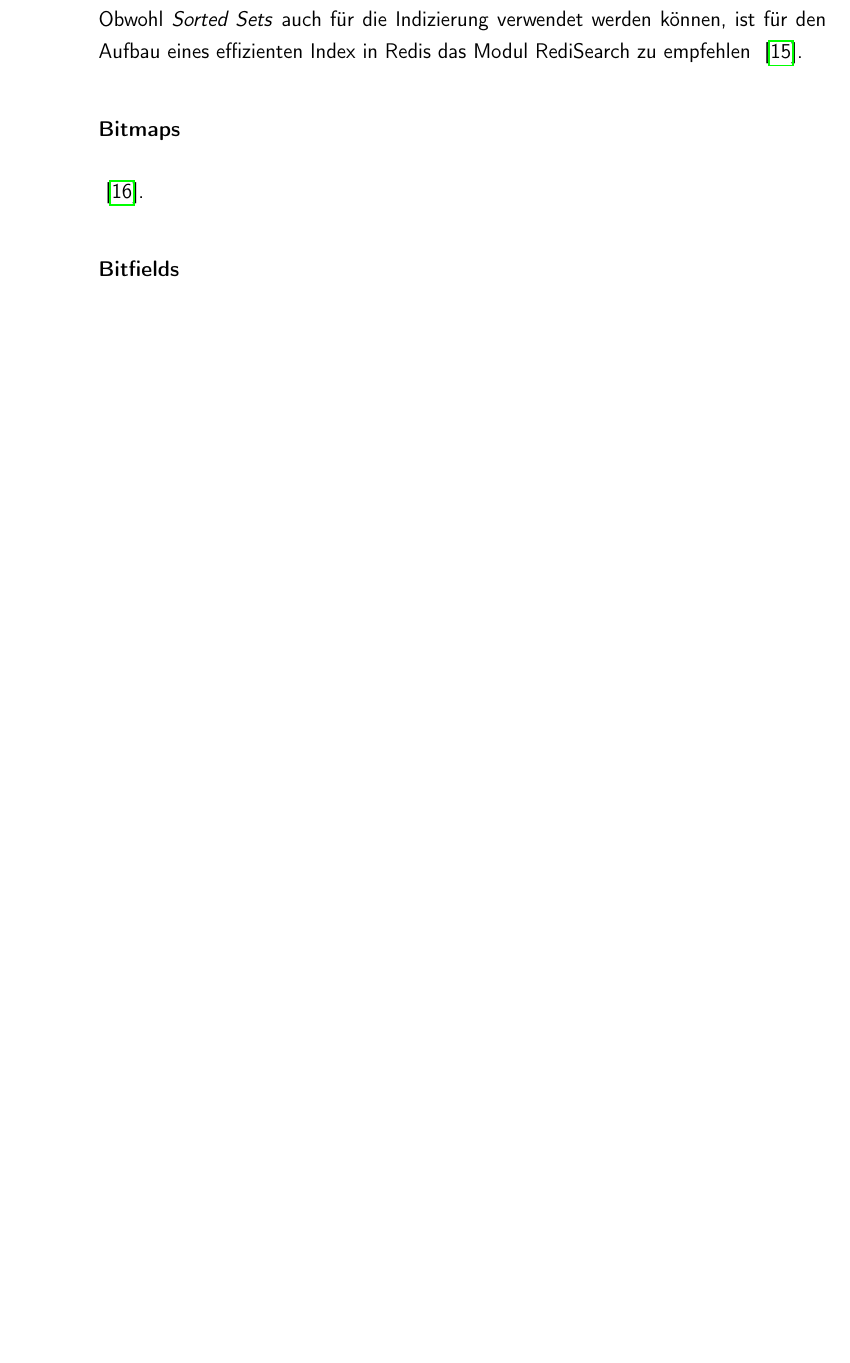
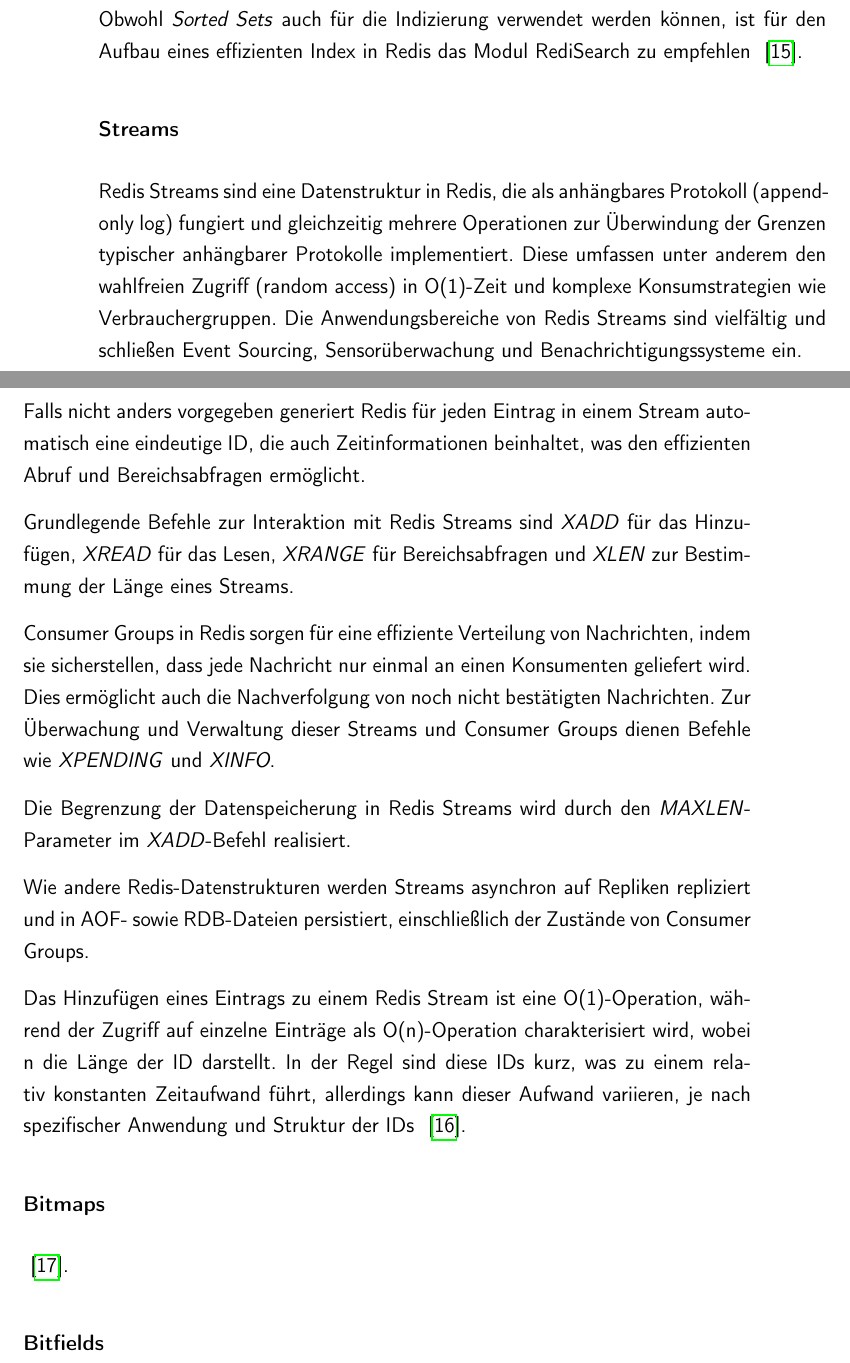
Before and after one commit to AljoshaVieth/Masterthesis-Redis-im-OLAP-Umfeld, a LaTeX thesis (main.tex, which reads content/2_grundlagen.tex): part of page 27 of 49 before the commit and two parts of pages 27 and 28 of 49 after it, the two joined at a grey line, cut so that both start at the same text, the shorter picture padded with empty space. Compiled offline with pdfLaTeX.

Commit message:
added text about Redis Streams

```diff
--- a/content/2_grundlagen.tex
+++ b/content/2_grundlagen.tex
@@ -417,7 +417,25 @@ Obwohl \emph{Sorted Sets} auch für die Indizierung verwendet werden können, is
 ~\cite{redis_sorted-sets_nodate}.
 
 
+\subsubsection{Streams}
+Redis Streams sind eine Datenstruktur in Redis, die als anhängbares Protokoll (append-only log) fungiert und gleichzeitig mehrere Operationen zur Überwindung der Grenzen typischer anhängbarer Protokolle implementiert. Diese umfassen unter anderem den wahlfreien Zugriff (random access) in O(1)-Zeit und komplexe Konsumstrategien wie Verbrauchergruppen.
+Die Anwendungsbereiche von Redis Streams sind vielfältig und schließen Event Sourcing, Sensorüberwachung und Benachrichtigungssysteme ein.
+
+Falls nicht anders vorgegeben generiert Redis für jeden Eintrag in einem Stream automatisch eine eindeutige ID, die auch Zeitinformationen beinhaltet, was den effizienten Abruf und Bereichsabfragen ermöglicht.
+
+Grundlegende Befehle zur Interaktion mit Redis Streams sind \emph{XADD} für das Hinzufügen, \emph{XREAD} für das Lesen, \emph{XRANGE} für Bereichsabfragen und \emph{XLEN} zur Bestimmung der Länge eines Streams.
+
+Consumer Groups in Redis sorgen für eine effiziente Verteilung von Nachrichten, indem sie sicherstellen, dass jede Nachricht nur einmal an einen Konsumenten geliefert wird. Dies ermöglicht auch die Nachverfolgung von noch nicht bestätigten Nachrichten. Zur Überwachung und Verwaltung dieser Streams und Consumer Groups dienen Befehle wie \emph{XPENDING} und \emph{XINFO}.
+
+Die Begrenzung der Datenspeicherung in Redis Streams wird durch den \emph{MAXLEN}-Parameter im \emph{XADD}-Befehl realisiert.
+
+Wie andere Redis-Datenstrukturen werden Streams asynchron auf Repliken repliziert und in AOF- sowie RDB-Dateien persistiert, einschließlich der Zustände von Consumer Groups.
+
+Das Hinzufügen eines Eintrags zu einem Redis Stream ist eine O(1)-Operation, während der Zugriff auf einzelne Einträge als O(n)-Operation charakterisiert wird, wobei n die Länge der ID darstellt. In der Regel sind diese IDs kurz, was zu einem relativ konstanten Zeitaufwand führt, allerdings kann dieser Aufwand variieren, je nach spezifischer Anwendung und Struktur der IDs
+~\cite{redis_streams_nodate}.
+
 \subsubsection{Bitmaps}
+
 ~\cite{redis_bitmaps_nodate}.
 
 
```
Also changed, not shown: content/2_grundlagen.tex (3 more changed lines).
